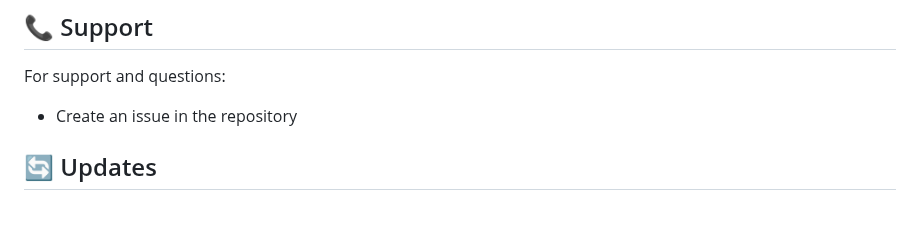
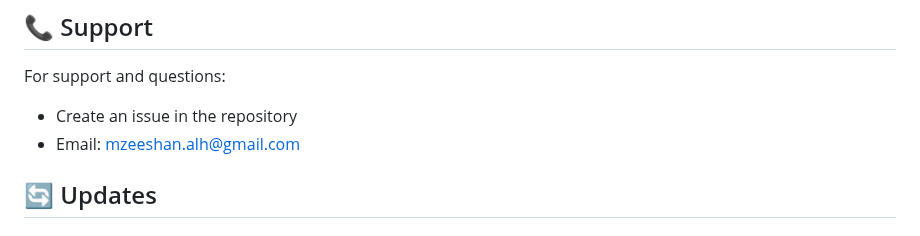
Before and after one commit to AutoLight-House/movie-theater-management-system, a Markdown page: README.md, the part around the change. GitHub-like rendering.

```diff
--- a/README.md
+++ b/README.md
@@ -206,6 +206,7 @@ This project is licensed under the MIT License - see the LICENSE file for detail
 
 For support and questions:
 - Create an issue in the repository
+- Email: mzeeshan.alh@gmail.com
 
 ## 🔄 Updates
 
```
